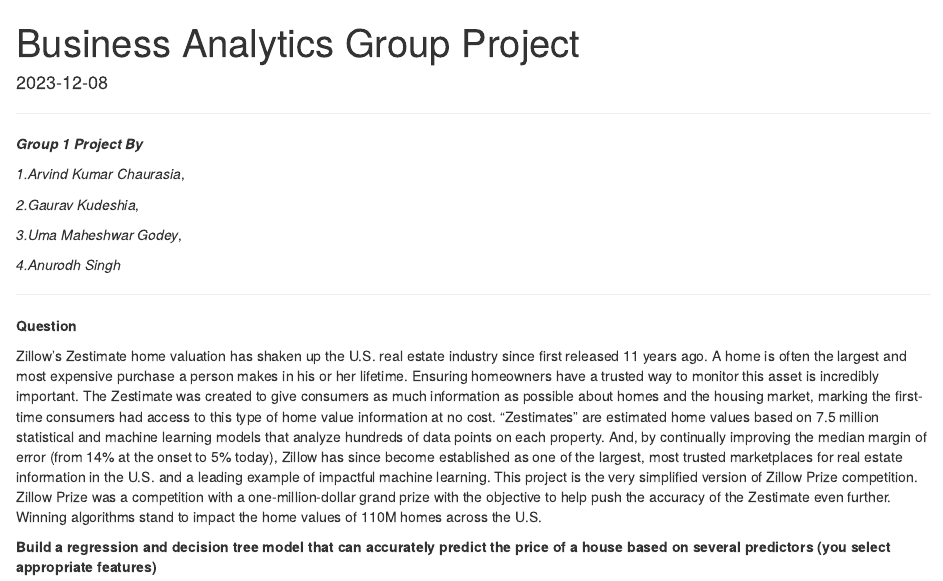
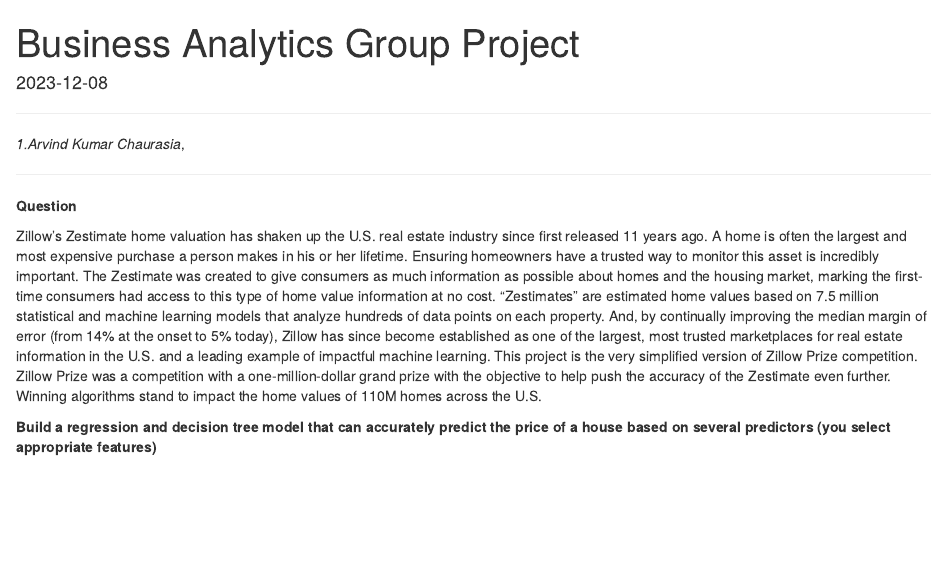
Before and after one commit to ArvindKumarChaurasia/Business-Analytics, an R Markdown document (BA Project Group 1.Rmd): the page in a window 1100 px wide, from its top. Rendered offline with R 4.5, knitr and Pandoc, with nearby package versions; some code elsewhere in the file could not run offline.

Commit message:
Update BA Project Group 1.Rmd

```diff
--- a/BA Project Group 1.Rmd
+++ b/BA Project Group 1.Rmd
@@ -10,15 +10,7 @@
 
 ---
 
-***Group 1 Project By***
-
 *1.Arvind Kumar Chaurasia*,
-
-*2.Gaurav Kudeshia*,
-
-*3.Uma Maheshwar Godey*,
-
-*4.Anurodh Singh*
 
 ---
 
```
